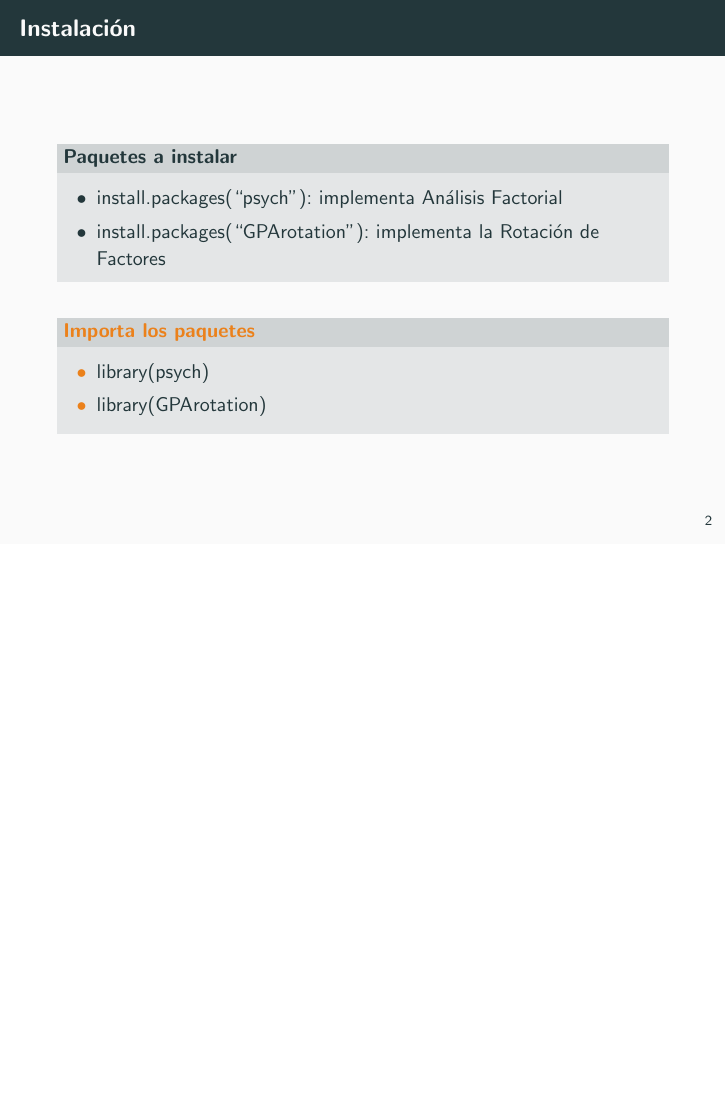
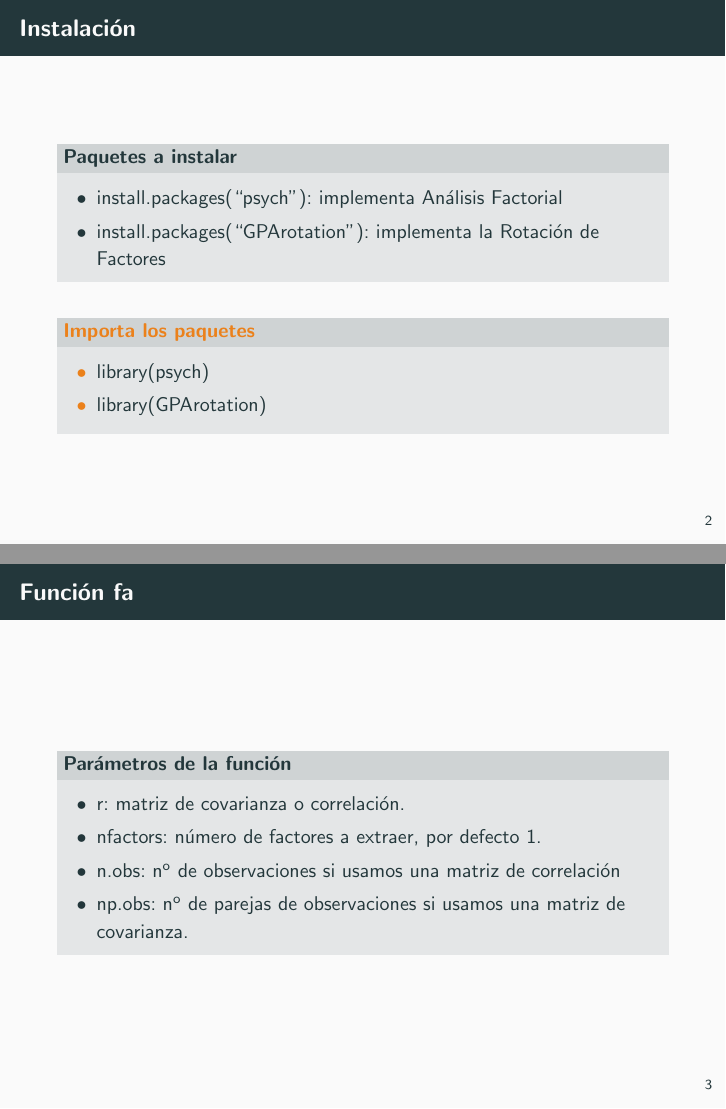
Before and after one commit to nacheteam/Analisis-Factorial, LaTeX slides (Presentacion/Analisis Factorial.tex): page 9 of 10 before the commit and pages 9 and 14 of 15 after it, the two joined at a grey line, the shorter picture padded with empty space. The pictures show the PDF file Presentacion/Analisis Factorial.pdf that the author committed with the source.

Commit message:
Media explicacion de los parametros

```diff
--- a/Presentacion/Analisis Factorial.tex
+++ b/Presentacion/Analisis Factorial.tex
@@ -65,6 +65,23 @@
 	\end{alertblock}
 \end{frame}
 
+\begin{frame}[fragile]{Función fa}
+\vspace{10px}
+\pause
+\metroset{block=fill}
+\begin{block}{Parámetros de la función}
+	\begin{itemize}
+		\item r: matriz de covarianza o correlación.
+		\pause
+		\item nfactors: número de factores a extraer, por defecto 1.
+		\pause
+		\item n.obs: nº de observaciones si usamos una matriz de correlación
+		\pause
+		\item np.obs: nº de parejas de observaciones si usamos una matriz de covarianza.
+	\end{itemize}
+\end{block}
+\end{frame}
+
 \begin{frame}[standout]
 	\LARGE{¿Preguntas?}
 	\vspace{10px}
```
Also changed, not shown: Presentacion/Analisis Factorial.pdf, 5 other files.
